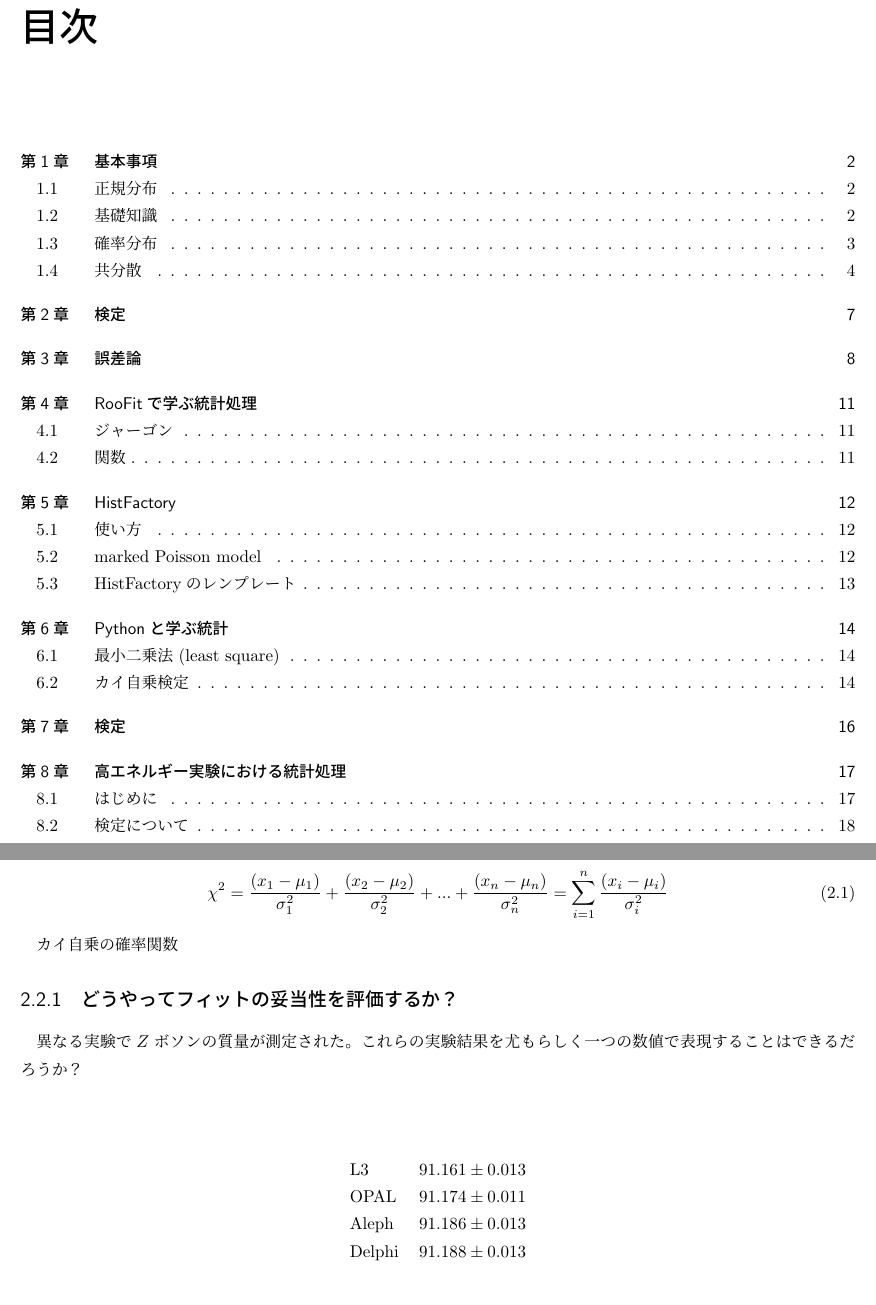
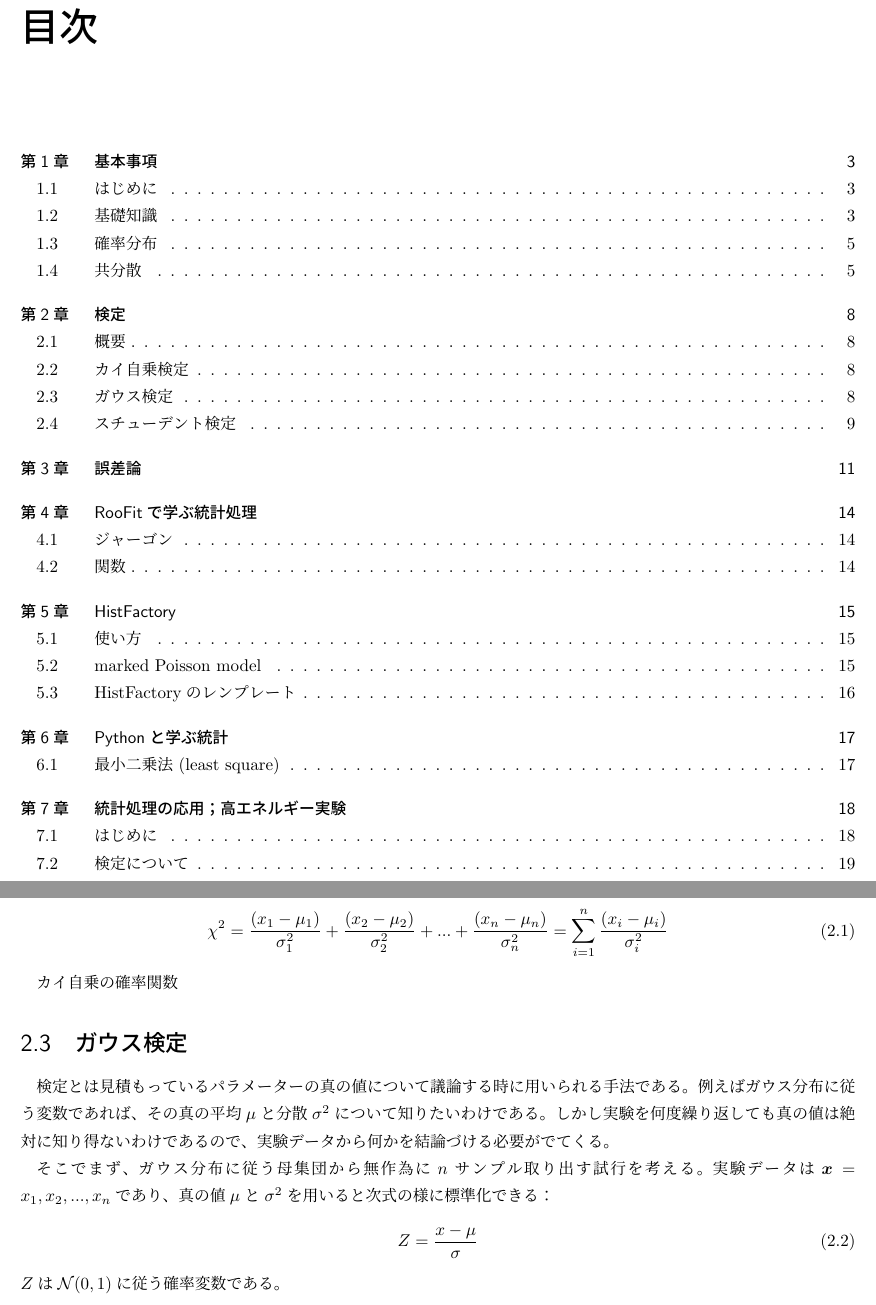
Before and after one commit to kabupen/stamp, a LaTeX thesis (report/main.tex, which reads report/section/statistical_test.tex): two parts of pages 2 and 9 of 29 before the commit and two parts of pages 2 and 9 of 30 after it, joined at a grey line, cut so that both start at the same text. The pictures show the PDF file report/main.pdf that the author committed with the source.

Commit message:
updated the stat test

```diff
--- a/report/section/statistical_test.tex
+++ b/report/section/statistical_test.tex
@@ -31,15 +31,15 @@ $H_0$が棄却されるということは、p-valueがしきい値以下であ
 \end{figure}
 
 
-\subsection{どうやってフィットの妥当性を評価するか？}
-異なる実験で$Z$ボソンの質量が測定された。これらの実験結果を尤もらしく一つの数値で表現することはできるだろうか？
+\section{ガウス検定}
 
-\begin{table}
-  \centering
-  \begin{tabular}{lll}
-    L3        & $91.161 \pm 0.013$   \\
-    OPAL      & $91.174 \pm 0.011$    \\
-    Aleph       & $91.186 \pm 0.013$ \\
-    Delphi      & $91.188 \pm 0.013$
-  \end{tabular}
-\end{table}
+検定とは見積もっているパラメーターの真の値について議論する時に用いられる手法である。
+例えばガウス分布に従う変数であれば、その真の平均$\mu$と分散$\sigma^2$について知りたいわけである。
+しかし実験を何度繰り返しても真の値は絶対に知り得ないわけであるので、実験データから何かを結論づける必要がでてくる。
+
+そこでまず、ガウス分布に従う母集団から無作為に$n$サンプル取り出す試行を考える。
+実験データは$\bm{x}={x_1,x_2,...,x_n}$であり、真の値$\mu$と$\sigma^2$を用いると次式の様に標準化できる：
+\begin{equation}
+  Z = \frac{x-\mu}{\sigma}
+\end{equation}
+$Z$は$\mathcal{N}(0,1)$に従う確率変数である。
@@ -45,0 +50,8 @@ $H_0$が棄却されるということは、p-valueがしきい値以下であ
+\begin{itemize}
+  \item 「$Z$は$[-1.96, 1.96]$の範囲の値を取る」という条件は95\%の確率で成立する。
+\end{itemize}
+つまり大体$Z$はこの範囲に存在していると言えるわけである。
+ここで、もし仮に$\sigma$が既知であれば、さらに次のように言い換えることができる。
+\begin{itemize}
+  \item 「$\mu$は$[x-1.96\sigma, x+1.96\sigma]$の範囲の値を取る」という条件は95\%の確率で成立する。
+\end{itemize}
@@ -45,0 +64,12 @@ $H_0$が棄却されるということは、p-valueがしきい値以下であ
+そこで登場するのが次節で議論するスチューデント分布である。
+このスチューデント分布は、分散の置き換えの指標を示し、また置き換えた後の$Z$が従う確率分布を記述することができる（=存在区間に対する条件を書き出せる）。
+
+
+\section{スチューデント検定}
+
+\subsection{検定における確率の解釈}
+
+スチューデント分布の$t$は次のように示される：
+\begin{equation}
+  t = \frac{\hat{x}-\mu}{\sqrt{\frac{s^2}{n}}}
+\end{equation}
@@ -45,0 +90,4 @@ $H_0$が棄却されるということは、p-valueがしきい値以下であ
+\begin{eqnarray}
+  a < t = \frac{\hat{x}-\mu}{\sqrt{\frac{s^2}{n}}} < b \\
+  \hat{x} - b \sqrt{\frac{s^2}{n}} < \mu < \hat{x} - a \sqrt{\frac{s^2}{n}}
+\end{eqnarray}
```
Also changed, not shown: report/main.tex (+1 -24 lines), report/section/python_statistics.tex (added, +23 -0 lines), report/main.pdf, report/section/statistical_test.tex (31 more changed lines).
